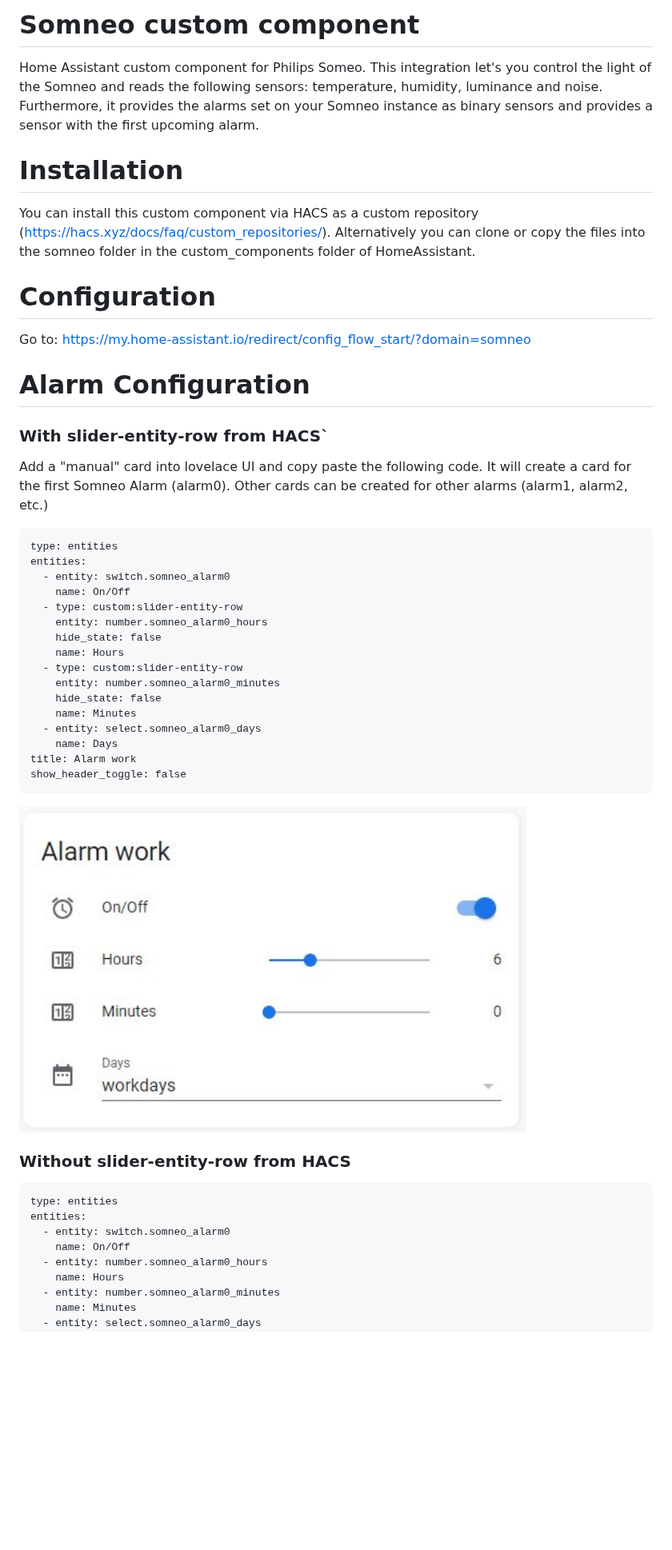
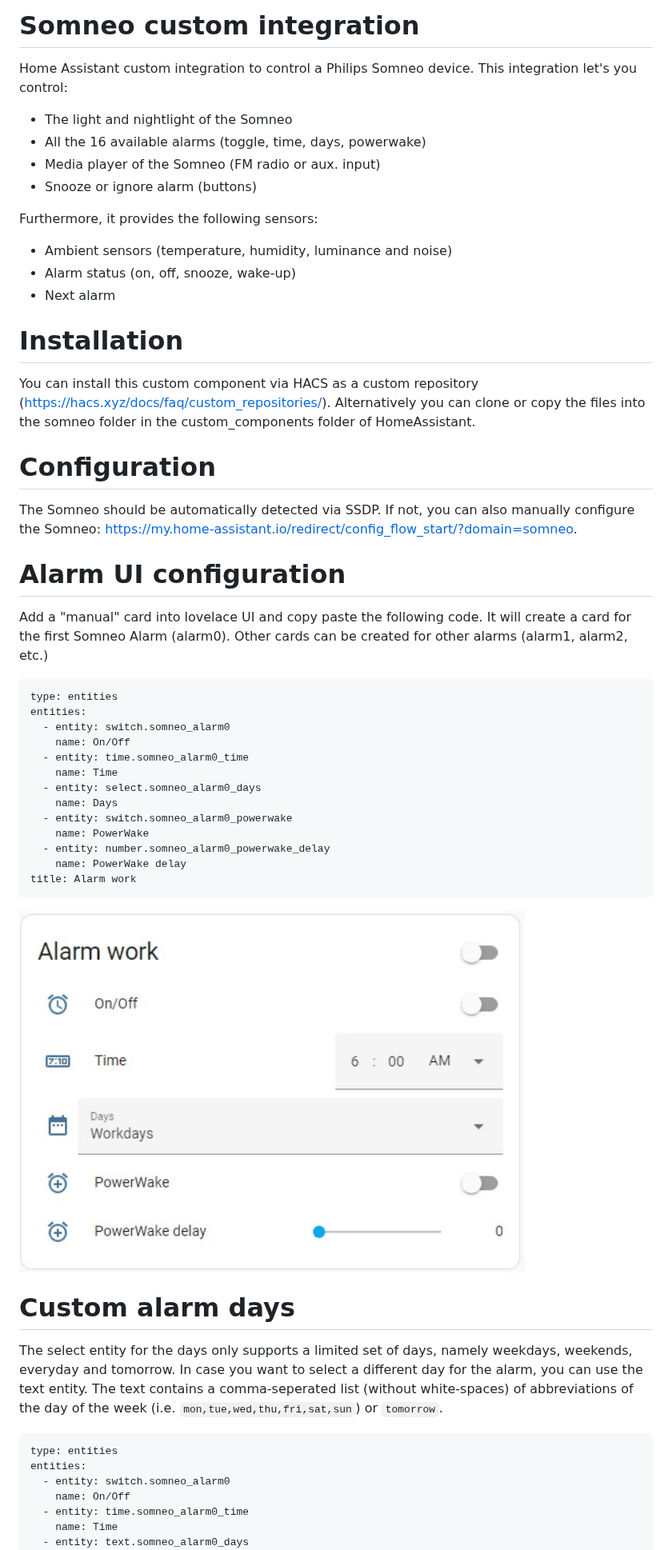
Before and after one commit to theneweinstein/somneo, a Markdown page: README.md, the part around one of its changes. Shown at 80% size. GitHub-like rendering; pictures changed too: lovelace1.jpg; blank space fills up the shorter version.

Commit message:
Added custom days
- Added custom days
- Update README

````diff
--- a/README.md
+++ b/README.md
@@ -1,14 +1,22 @@
-# Somneo custom component
-Home Assistant custom component for Philips Someo. This integration let's you control the light of the Somneo and reads the following sensors: temperature, humidity, luminance and noise. Furthermore, it provides the alarms set on your Somneo instance as binary sensors and provides a sensor with the first upcoming alarm.
+# Somneo custom integration
+Home Assistant custom integration to control a Philips Somneo device. This integration let's you control:
+  - The light and nightlight of the Somneo
+  - All the 16 available alarms (toggle, time, days, powerwake)
+  - Media player of the Somneo (FM radio or aux. input)
+  - Snooze or ignore alarm (buttons)
+
+Furthermore, it provides the following sensors:
+  - Ambient sensors (temperature, humidity, luminance and noise)
+  - Alarm status (on, off, snooze, wake-up)
+  - Next alarm
 
 # Installation
 You can install this custom component via HACS as a custom repository (https://hacs.xyz/docs/faq/custom_repositories/). Alternatively you can clone or copy the files into the somneo folder in the custom_components folder of HomeAssistant.
 
 # Configuration
-Go to: https://my.home-assistant.io/redirect/config_flow_start/?domain=somneo
+The Somneo should be automatically detected via SSDP. If not, you can also manually configure the Somneo: https://my.home-assistant.io/redirect/config_flow_start/?domain=somneo.
 
-# Alarm Configuration
-### With slider-entity-row from HACS`
+# Alarm UI configuration
 Add a "manual" card into lovelace UI and copy paste the following code. It will create a card for the first Somneo Alarm (alarm0).
 Other cards can be created for other alarms (alarm1, alarm2, etc.)
 ```
@@ -16,16 +24,13 @@ type: entities
 entities:
   - entity: switch.somneo_alarm0
     name: On/Off
-  - type: custom:slider-entity-row
-    entity: number.somneo_alarm0_hours
-    hide_state: false
-    name: Hours
-  - type: custom:slider-entity-row
-    entity: number.somneo_alarm0_minutes
-    hide_state: false
-    name: Minutes
+  - entity: time.somneo_alarm0_time
+    name: Time
   - entity: select.somneo_alarm0_days
     name: Days
+  - entity: switch.somneo_alarm0_powerwake
+    name: PowerWake
+  - entity: number.somneo_alarm0_powerwake_delay
+    name: PowerWake delay
 title: Alarm work
-show_header_toggle: false
 ```
@@ -33,14 +38,13 @@ show_header_toggle: false
 
-### Without slider-entity-row from HACS
+# Custom alarm days
 
+The select entity for the days only supports a limited set of days, namely weekdays, weekends, everyday and tomorrow. In case you want to select a different day for the alarm, you can use the text entity. The text contains a comma-seperated list (without white-spaces) of abbreviations of the day of the week (i.e. `mon,tue,wed,thu,fri,sat,sun`) or `tomorrow`.
 ```
 type: entities
 entities:
   - entity: switch.somneo_alarm0
     name: On/Off
-  - entity: number.somneo_alarm0_hours
-    name: Hours
-  - entity: number.somneo_alarm0_minutes
-    name: Minutes
-  - entity: select.somneo_alarm0_days
+  - entity: time.somneo_alarm0_time
+    name: Time
+  - entity: text.somneo_alarm0_days
     name: Days
````
Also changed, not shown: other parts of README.md (+7 -3 lines), lovelace2.jpg, 8 other files.
